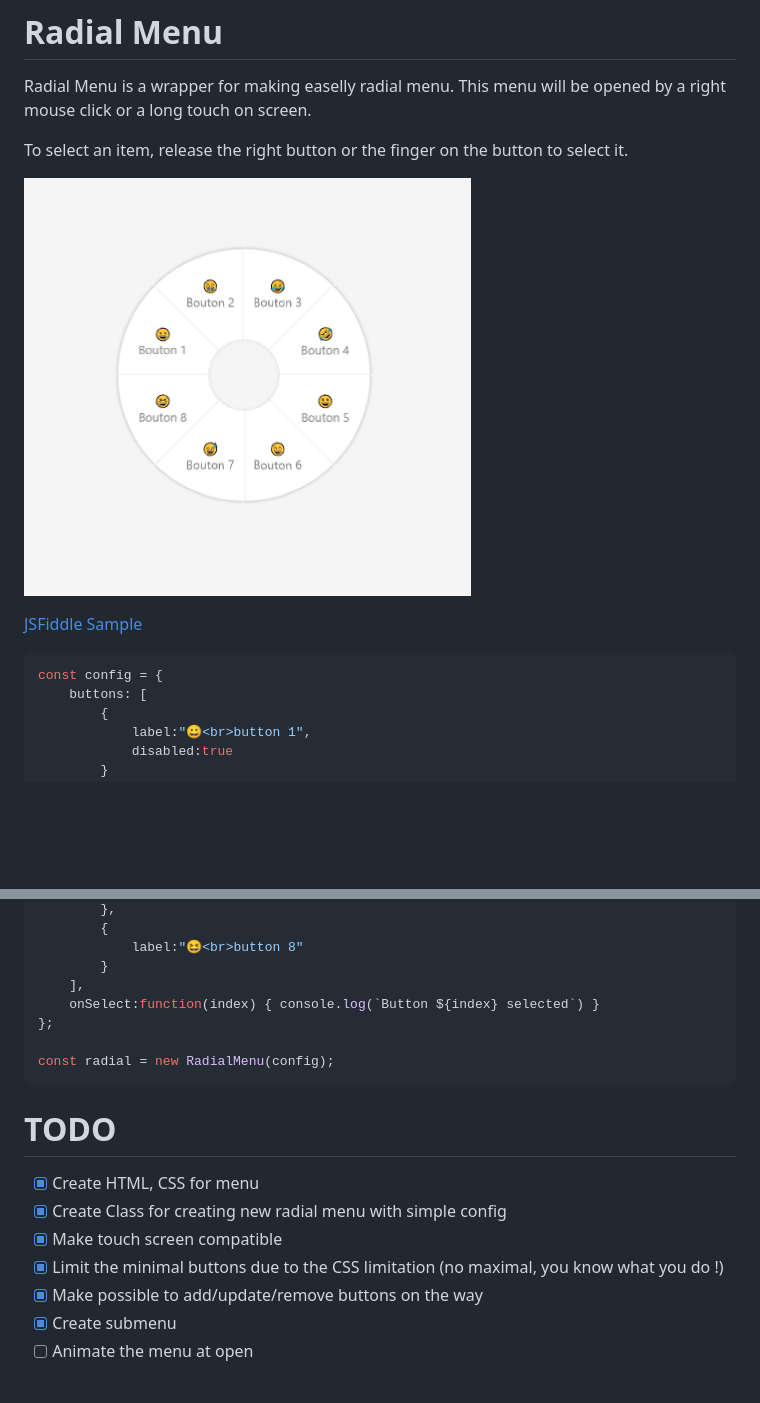
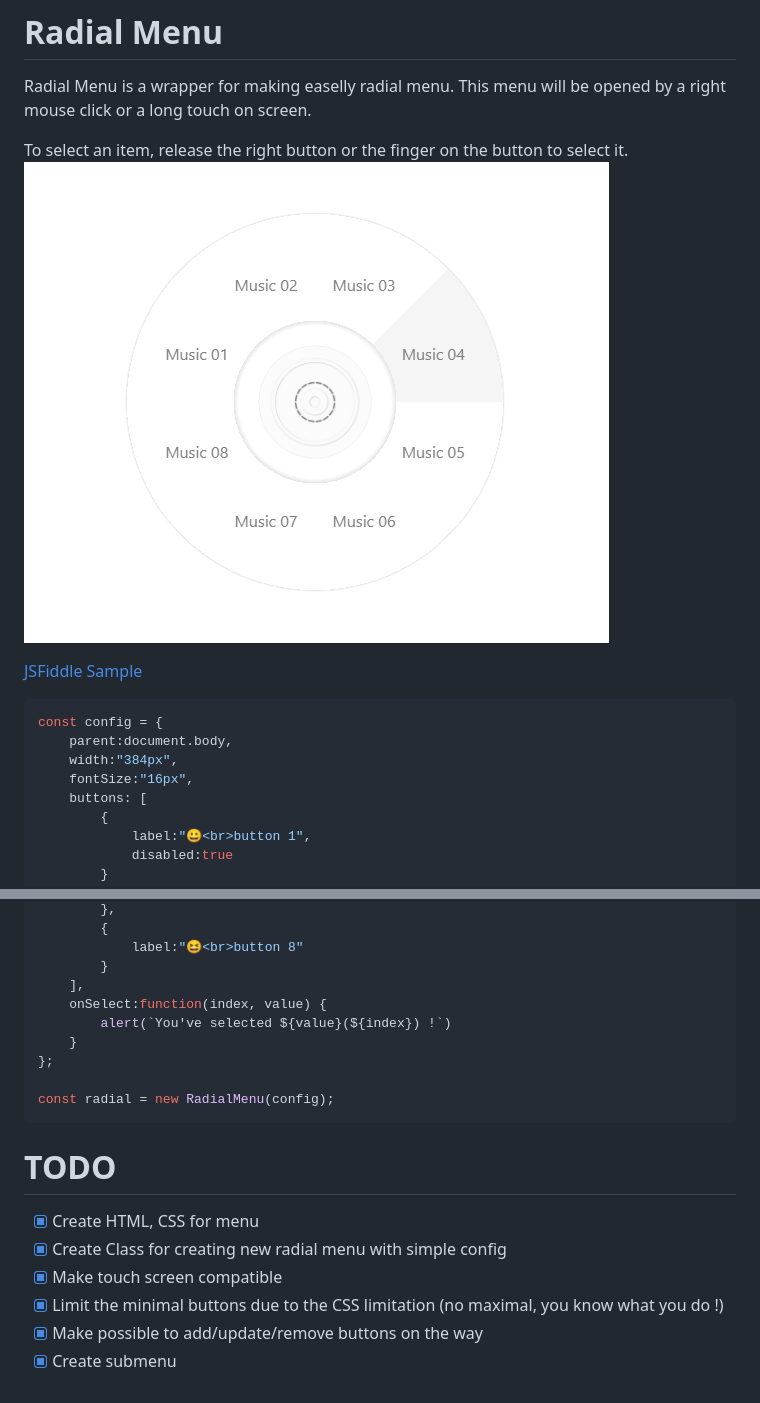
Before and after one commit to lsza-dev/Menu-Donut, a Markdown page: README.md, 2 parts joined by grey strips. Rendered like a GitHub page; pictures changed too: Capture.PNG; blank space fills up the shorter version.

Commit message:
Update files and README

````diff
--- a/README.md
+++ b/README.md
@@ -3,6 +4,5 @@
 Radial Menu is a wrapper for making easelly radial menu. This menu will be opened by a right mouse click or a long touch on screen.
 
 To select an item, release the right button or the finger on the button to select it.
-
 ![Capture](./Capture.PNG)
 
@@ -10,6 +10,9 @@ To select an item, release the right button or the finger on the button to selec
 
 ```js
 const config = {
+    parent:document.body,
+    width:"384px",
+    fontSize:"16px",
     buttons: [
         {
             label:"😀<br>button 1",
@@ -37,7 +40,9 @@ const config = {
             label:"😆<br>button 8"
         }
     ],
-    onSelect:function(index) { console.log(`Button ${index} selected`) }
+    onSelect:function(index, value) {
+        alert(`You've selected ${value}(${index}) !`)
+    }
 };
 
 const radial = new RadialMenu(config);
@@ -51,4 +56,3 @@ const radial = new RadialMenu(config);
 - [x] Limit the minimal buttons due to the CSS limitation (no maximal, you know what you do !)
 - [x] Make possible to add/update/remove buttons on the way
 - [x] Create submenu
-- [ ] Animate the menu at open
````
Also changed, not shown: other parts of README.md (+2 -1 lines), 1 other file.
